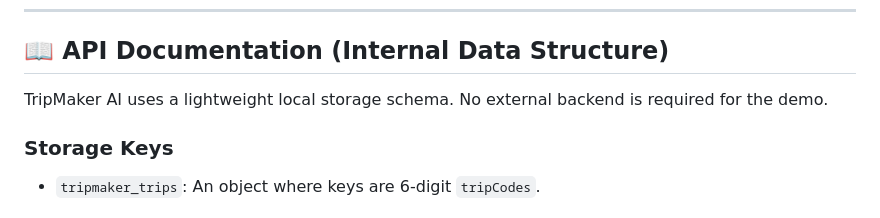
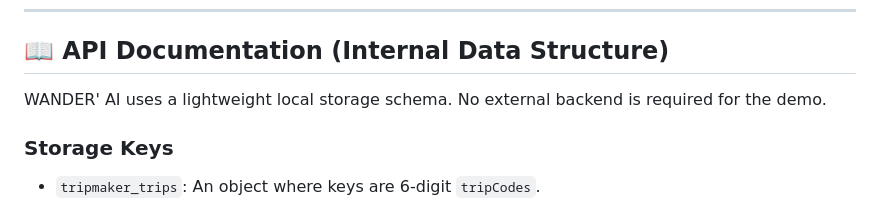
Before and after one commit to Fizafathimapp/tinker_her_hack, a Markdown page: README.md, the part around one of its changes. Drawn GitHub-style.

Commit message:
Update README with new project name and screenshot order

```diff
--- a/README.md
+++ b/README.md
@@ -84,7 +84,7 @@ The application is built on a single-file architecture for maximum portability.
 
 ## 📖 API Documentation (Internal Data Structure)
 
-TripMaker AI uses a lightweight local storage schema. No external backend is required for the demo.
+WANDER' AI uses a lightweight local storage schema. No external backend is required for the demo.
 
 ### Storage Keys
 - `tripmaker_trips`: An object where keys are 6-digit `tripCodes`.
```
Also changed, not shown: other parts of README.md (+1 -1 lines).
